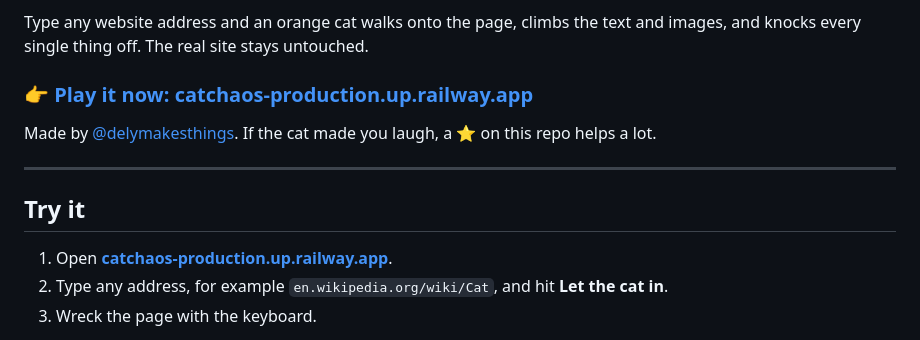
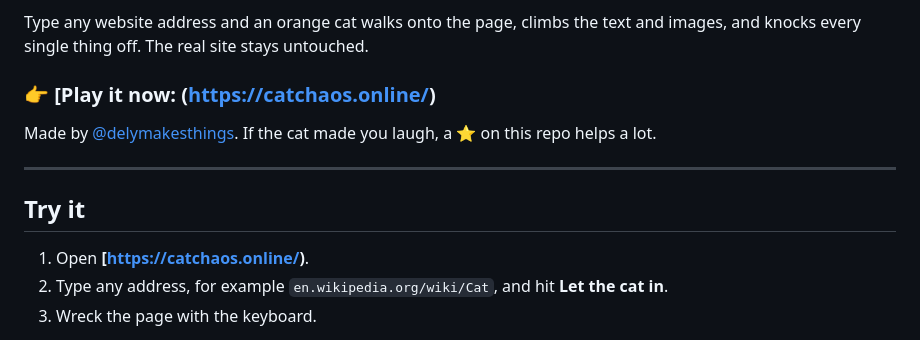
Before and after one commit to imaaiagent/catchaos, a Markdown page: README.md, the part around one of its changes. Rendered like a GitHub page.

```diff
--- a/README.md
+++ b/README.md
@@ -4,7 +4,7 @@
 
 Type any website address and an orange cat walks onto the page, climbs the text and images, and knocks every single thing off. The real site stays untouched.
 
-### 👉 [Play it now: catchaos-production.up.railway.app](https://catchaos-production.up.railway.app/#moves)
+### 👉 [Play it now: (https://catchaos.online/)
 
 Made by [@delymakesthings](https://x.com/delymakesthings). If the cat made you laugh, a ⭐ on this repo helps a lot.
 
@@ -12,7 +12,7 @@ Made by [@delymakesthings](https://x.com/delymakesthings). If the cat made you l
 
 ## Try it
 
-1. Open **[catchaos-production.up.railway.app](https://catchaos-production.up.railway.app/#moves)**.
+1. Open **[https://catchaos.online/)**.
 2. Type any address, for example `en.wikipedia.org/wiki/Cat`, and hit **Let the cat in**.
 3. Wreck the page with the keyboard.
 
```
Also changed, not shown: other parts of README.md (+1 -1 lines).
